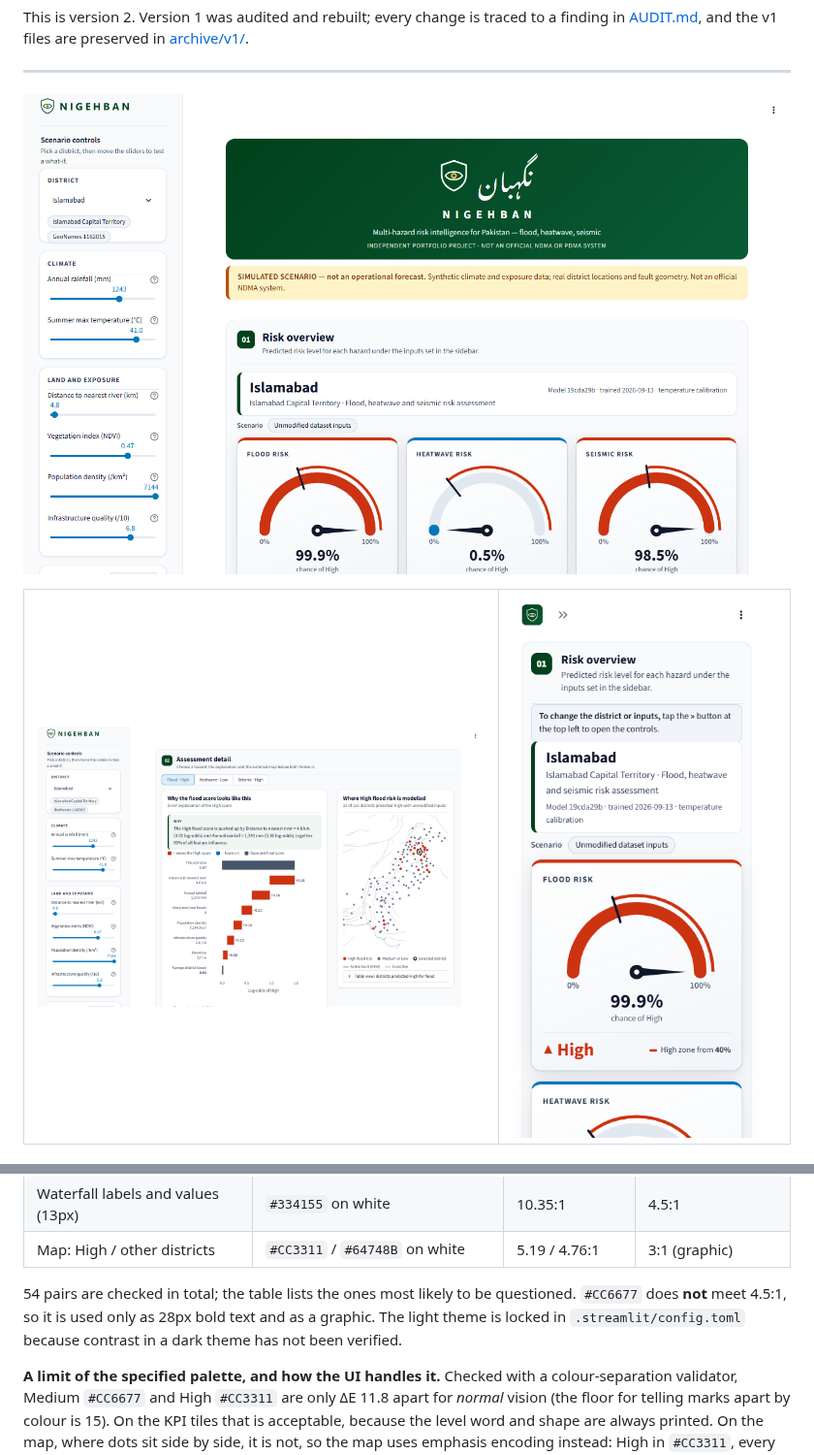
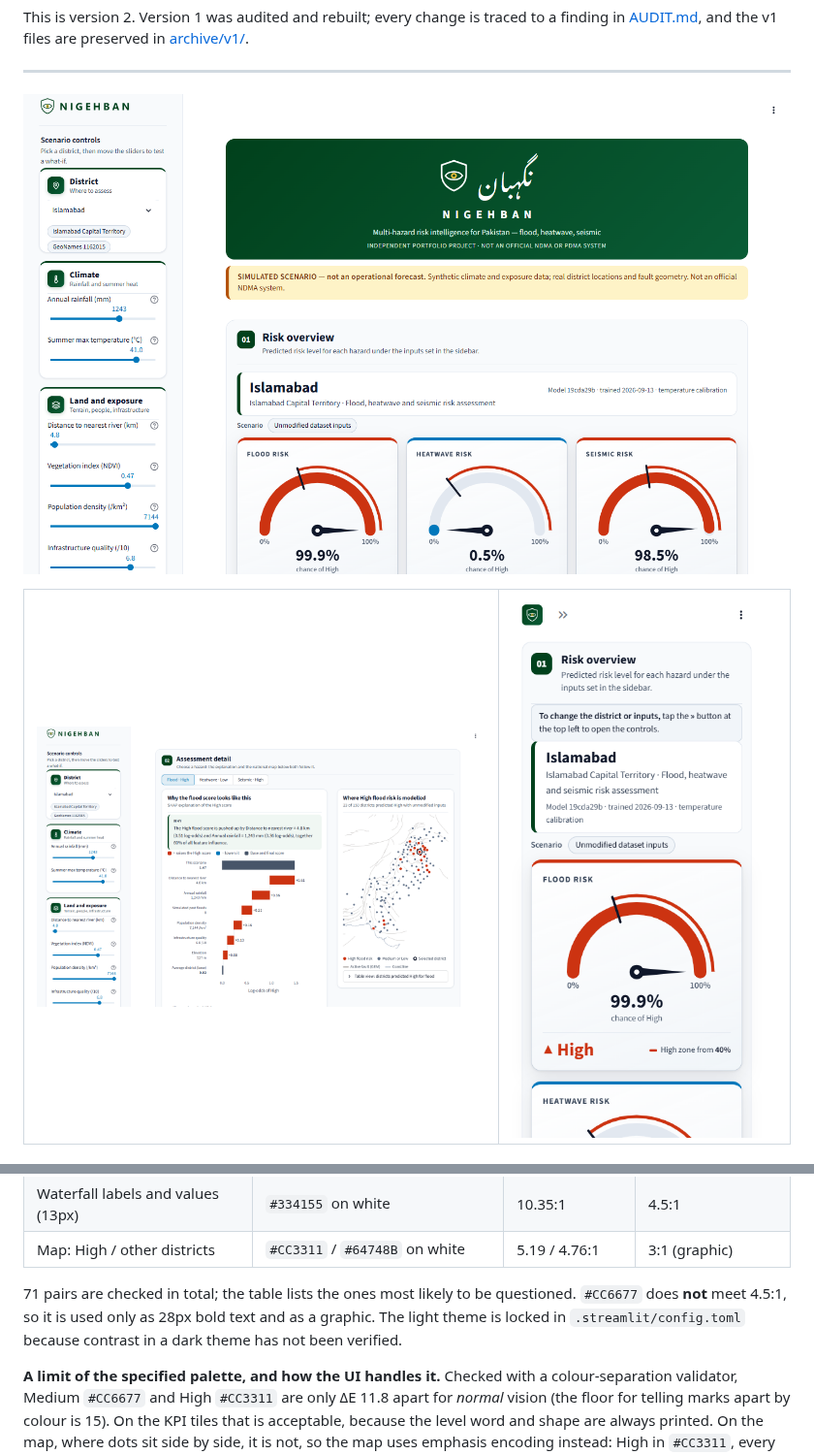
Before and after one commit to meeasadamin/NIGEHBAN, a Markdown page: README.md, 2 parts joined by grey strips. Shown at 97% size. Rendered like a GitHub page; pictures changed too: docs/screenshots/desktop-explanation-map.png, docs/screenshots/desktop-overview.png.

```diff
--- a/README.md
+++ b/README.md
@@ -200,7 +200,7 @@ Both tools label themselves **HYPOTHETICAL SCENARIO — what-if analysis, not a
 | Waterfall labels and values (13px) | `#334155` on white | 10.35:1 | 4.5:1 |
 | Map: High / other districts | `#CC3311` / `#64748B` on white | 5.19 / 4.76:1 | 3:1 (graphic) |
 
-54 pairs are checked in total; the table lists the ones most likely to be questioned. `#CC6677` does **not** meet 4.5:1, so it is used only as 28px bold text and as a graphic. The light theme is locked in `.streamlit/config.toml` because contrast in a dark theme has not been verified.
+71 pairs are checked in total; the table lists the ones most likely to be questioned. `#CC6677` does **not** meet 4.5:1, so it is used only as 28px bold text and as a graphic. The light theme is locked in `.streamlit/config.toml` because contrast in a dark theme has not been verified.
 
 **A limit of the specified palette, and how the UI handles it.** Checked with a colour-separation validator, Medium `#CC6677` and High `#CC3311` are only ΔE 11.8 apart for *normal* vision (the floor for telling marks apart by colour is 15). On the KPI tiles that is acceptable, because the level word and shape are always printed. On the map, where dots sit side by side, it is not, so the map uses emphasis encoding instead: High in `#CC3311`, every other district in slate `#64748B` (ΔE 22.5 normal vision, 16.2 under colour-blindness simulation), with a legend and a table view.
 
```
Also changed, not shown: AUDIT.md (+5 -0 lines), docs/screenshots/desktop-what-if.png, 5 other files.
